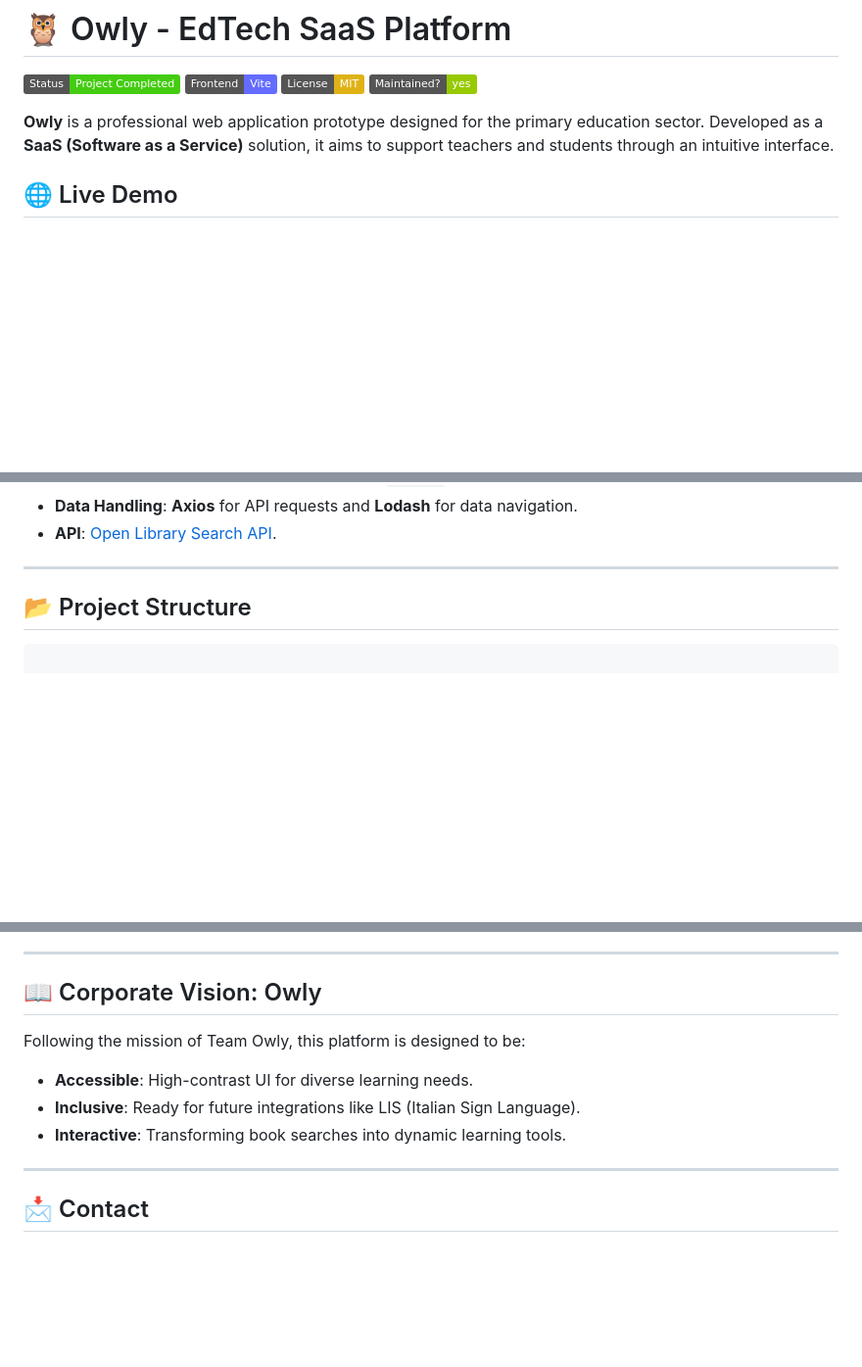
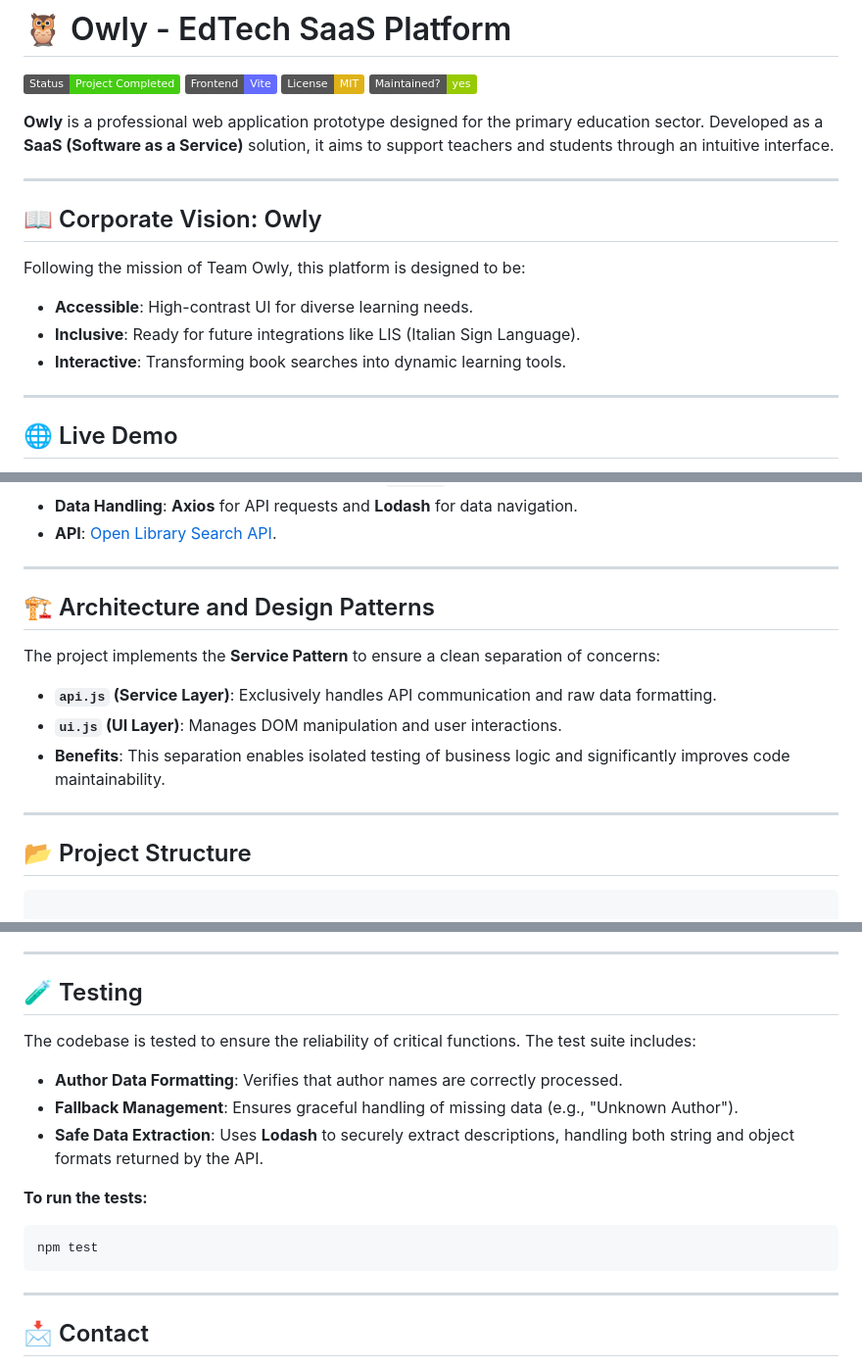
Before and after one commit to gcangemi1997-coder/Owly-App, a Markdown page: README.md, 3 parts joined by grey strips. Shown at 98% size. Rendered like a GitHub page; badges without logos; blank space fills up the shorter version.

````diff
--- a/README.md
+++ b/README.md
@@ -6,6 +6,17 @@
 ![Maintained](https://img.shields.io/badge/Maintained%3F-yes-green.svg)
 
 **Owly** is a professional web application prototype designed for the primary education sector. Developed as a **SaaS (Software as a Service)** solution, it aims to support teachers and students through an intuitive interface.
+
+---
+## 📖 Corporate Vision: Owly
+
+Following the mission of Team Owly, this platform is designed to be:
+
+- **Accessible**: High-contrast UI for diverse learning needs.
+- **Inclusive**: Ready for future integrations like LIS (Italian Sign Language).
+- **Interactive**: Transforming book searches into dynamic learning tools.
+
+---
 
 ## 🌐 Live Demo
 You can explore the live application here:
@@ -38,6 +49,16 @@ This project leverages modern frontend development tools:
 - **API**: [Open Library Search API](https://openlibrary.org/developers/api).
 
 ---
+
+## 🏗 Architecture and Design Patterns
+The project implements the **Service Pattern** to ensure a clean separation of concerns:
+
+* **`api.js` (Service Layer)**: Exclusively handles API communication and raw data formatting.
+* **`ui.js` (UI Layer)**: Manages DOM manipulation and user interactions.
+* **Benefits**: This separation enables isolated testing of business logic and significantly improves code maintainability.
+
+---
+
 
 ## 📂 Project Structure
 
@@ -107,13 +128,18 @@ The application is built to handle common external API challenges gracefully:
 
 ---
 
-## 📖 Corporate Vision: Owly
+## 🧪 Testing
+The codebase is tested to ensure the reliability of critical functions. The test suite includes:
 
-Following the mission of Team Owly, this platform is designed to be:
+* **Author Data Formatting**: Verifies that author names are correctly processed.
+* **Fallback Management**: Ensures graceful handling of missing data (e.g., "Unknown Author").
+* **Safe Data Extraction**: Uses **Lodash** to securely extract descriptions, handling both string and object formats returned by the API.
 
-- **Accessible**: High-contrast UI for diverse learning needs.
-- **Inclusive**: Ready for future integrations like LIS (Italian Sign Language).
-- **Interactive**: Transforming book searches into dynamic learning tools.
+**To run the tests:**
+
+```bash
+npm test
+```
 
 ---
 
````
